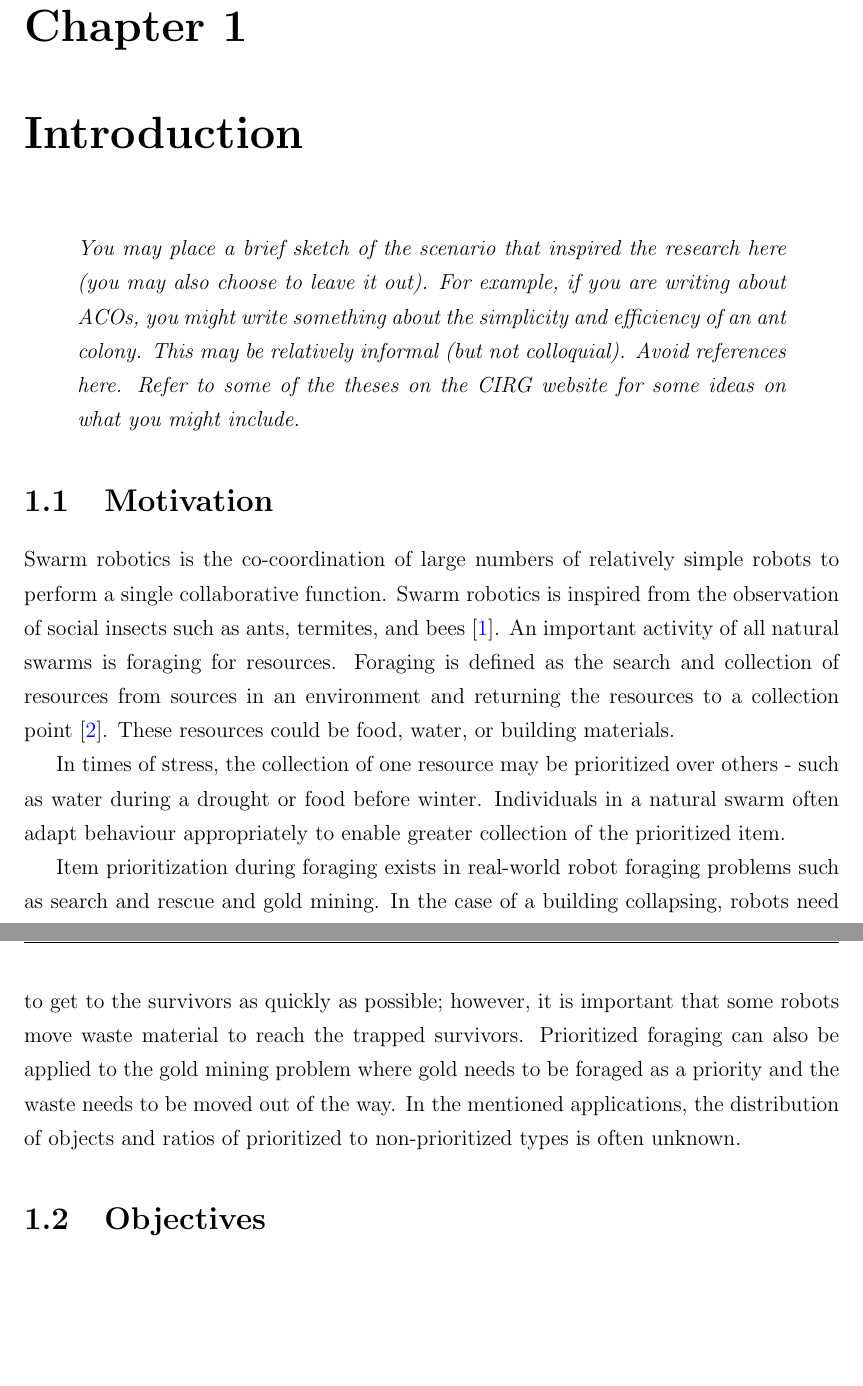
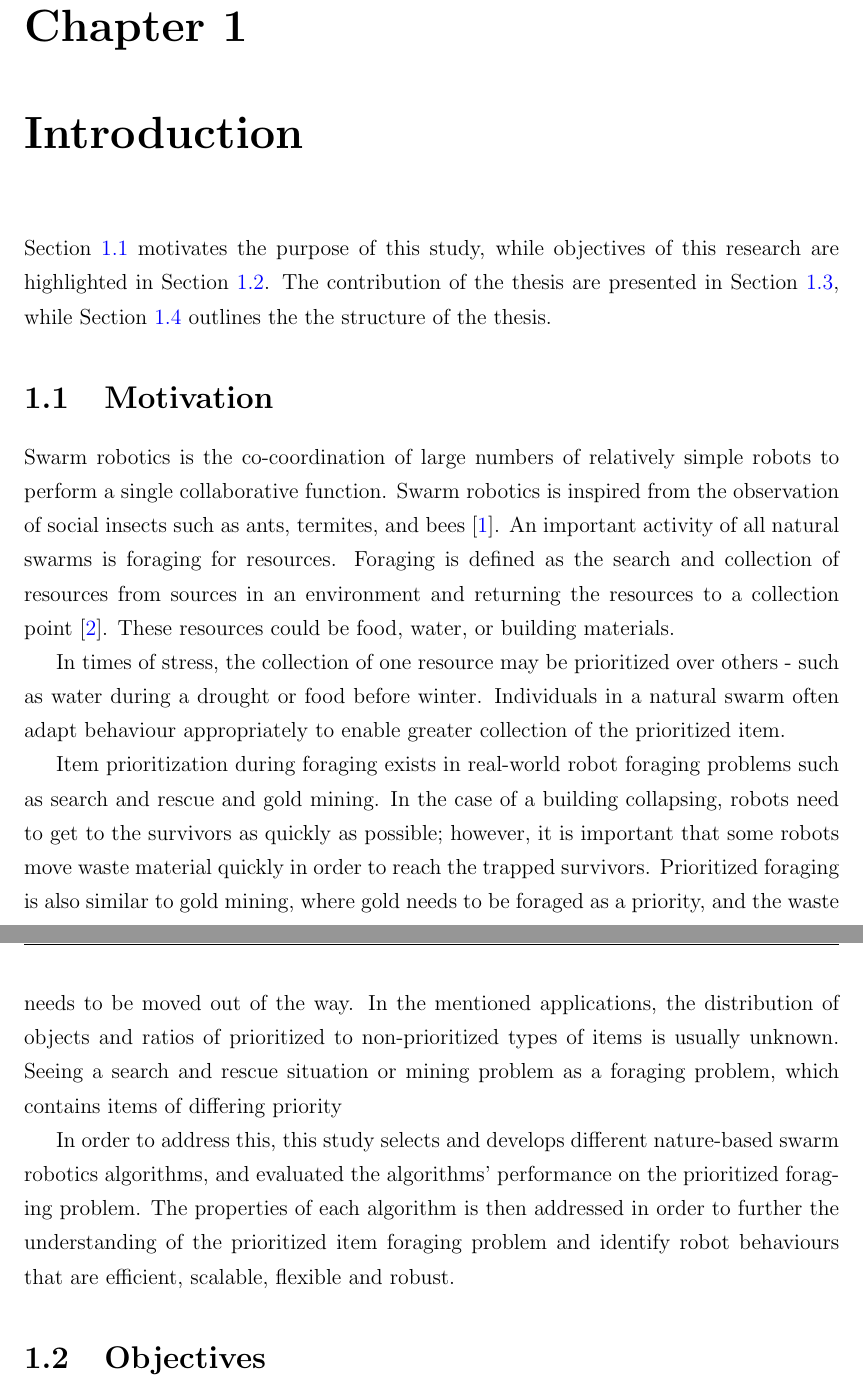
Before and after one commit to jaderabbit/thesis, a LaTeX thesis (thesis.tex, which reads chapters/introduction/main.tex): two parts of pages 14 and 15 of 141, joined at a grey line, cut so that both start at the same text, the shorter picture padded with empty space. Compiled offline with pdfLaTeX; a LaTeX package or settings file that is missing is left out.

Commit message:
Introduction changes and fixes

```diff
--- a/chapters/introduction/main.tex
+++ b/chapters/introduction/main.tex
@@ -10,13 +10,7 @@
 %%%%%%%%%%%%%%%%%%%%%%%%%%%%%%%%%%%%%%%%%%%%%%%%%
 %%%%%%%%%%%%%%%%%%%%%%%%%%%%%%%%%%%%%%%%%%%%%%%%%
 
-\begin{quote}
-	{\it You may place a brief sketch of the scenario that inspired the research here (you may also choose to leave it out). For example, if you are writing about ACOs, you might write something about the simplicity and efficiency of an ant colony. This may be relatively informal (but not colloquial). Avoid references here. Refer to some of the theses on the CIRG website for some ideas on what you might include.}
-\end{quote}
-%Place some very general background information here, setting the scene for where your work fits in tot he broader scheme of things.
-
-%For instance, give a very broad overview of the field of CI-based function optimisation. You should already provide some references (here's an example of a reference \cite{ref:Engelbrecht:2002}).
-
+Section~\ref{sec:introduction:motivation} motivates the purpose of this study, while objectives of this research are highlighted in Section~\ref{sec:introduction:objectives}. The contribution of the thesis are presented in Section~\ref{sec:introduction:contributions}, while Section~\ref{sec:introduction:outline} outlines the the structure of the thesis.
 %%%%%%%%%%%%%%%%%%%%%%%%%%%%%%%%%%%%%%%%%%%%%%%%%
 %%%%%%%%%%%%%%%%%%%%%%%%%%%%%%%%%%%%%%%%%%%%%%%%%
 
@@ -29,7 +23,9 @@ Swarm robotics is the co-coordination of large numbers of  relatively simple rob
 In times of stress, the collection of one resource may be prioritized over others - such as water during a drought or food before winter. Individuals in a natural swarm often adapt behaviour appropriately to enable greater collection of the prioritized item.
 %TODO: Citations? Or provide later
 
-Item prioritization during foraging exists in real-world robot foraging problems such as search and rescue and gold mining. In the case of a building collapsing, robots need to get to the survivors as quickly as possible; however, it is important that some robots move waste material to reach the trapped survivors. Prioritized foraging can also be applied to the gold mining problem where  gold needs to be foraged as a priority and the waste needs to be moved out of the way. In the mentioned applications, the distribution of objects and ratios of prioritized to non-prioritized types is often unknown.
+Item prioritization during foraging exists in real-world robot foraging problems such as search and rescue and gold mining. In the case of a building collapsing, robots need to get to the survivors as quickly as possible; however, it is important that some robots move waste material quickly in order to reach the trapped survivors. Prioritized foraging is also similar to gold mining, where gold needs to be foraged as a priority, and the waste needs to be moved out of the way. In the mentioned applications, the distribution of objects and ratios of prioritized to non-prioritized types of items is usually unknown. Seeing a search and rescue situation or mining problem as a foraging problem, which contains items of differing priority
+
+In order to address this, this study selects and develops different nature-based swarm robotics algorithms, and evaluated the algorithms' performance on the prioritized foraging problem. The properties of each algorithm is then addressed in order to further the understanding of the prioritized item foraging problem and identify robot behaviours that are efficient, scalable, flexible and robust.
 
 %%%%%%%%%%%%%%%%%%%%%%%%%%%%%%%%%%%%%%%%%%%%%%%%%
 %%%%%%%%%%%%%%%%%%%%%%%%%%%%%%%%%%%%%%%%%%%%%%%%%
```
Also changed, not shown: chapters/chapter6/main.tex (+2 -2 lines), chapters/introduction/main.tex (4 more changed lines).
